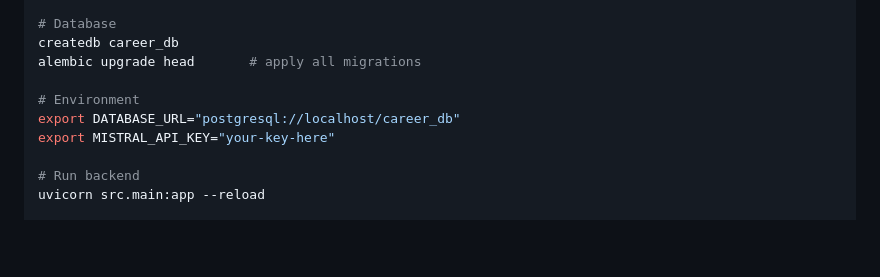
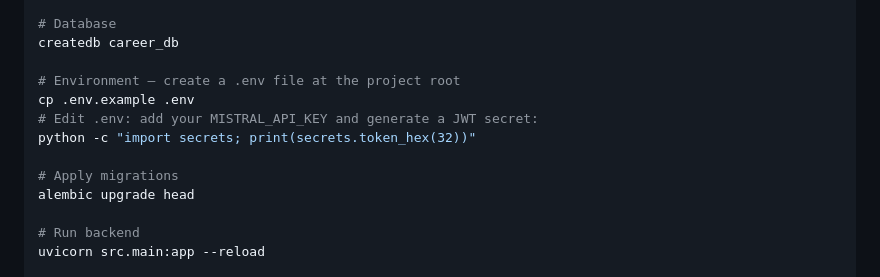
Before and after one commit to a-lice3/internship_helper, a Markdown page: README.md, the part around the change. Drawn GitHub-style; blank space fills up the shorter version.

Commit message:
Mise a jour README.md guide creation .env

```diff
--- a/README.md
+++ b/README.md
@@ -85,11 +85,14 @@ cd ../..
 
 # Database
 createdb career_db
-alembic upgrade head       # apply all migrations
 
-# Environment
-export DATABASE_URL="postgresql://localhost/career_db"
-export MISTRAL_API_KEY="your-key-here"
+# Environment — create a .env file at the project root
+cp .env.example .env
+# Edit .env: add your MISTRAL_API_KEY and generate a JWT secret:
+python -c "import secrets; print(secrets.token_hex(32))"
+
+# Apply migrations
+alembic upgrade head
 
 # Run backend
 uvicorn src.main:app --reload
```
